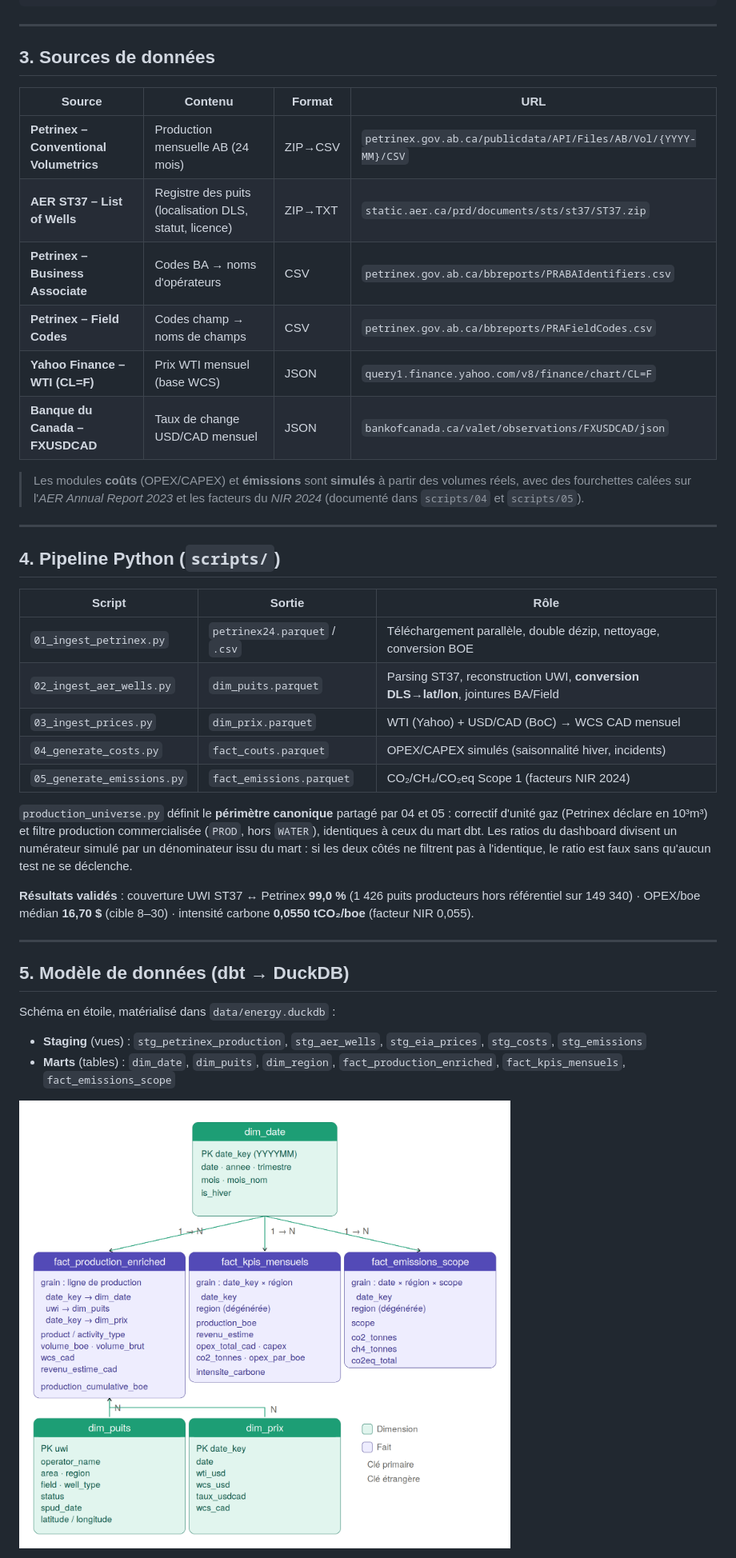
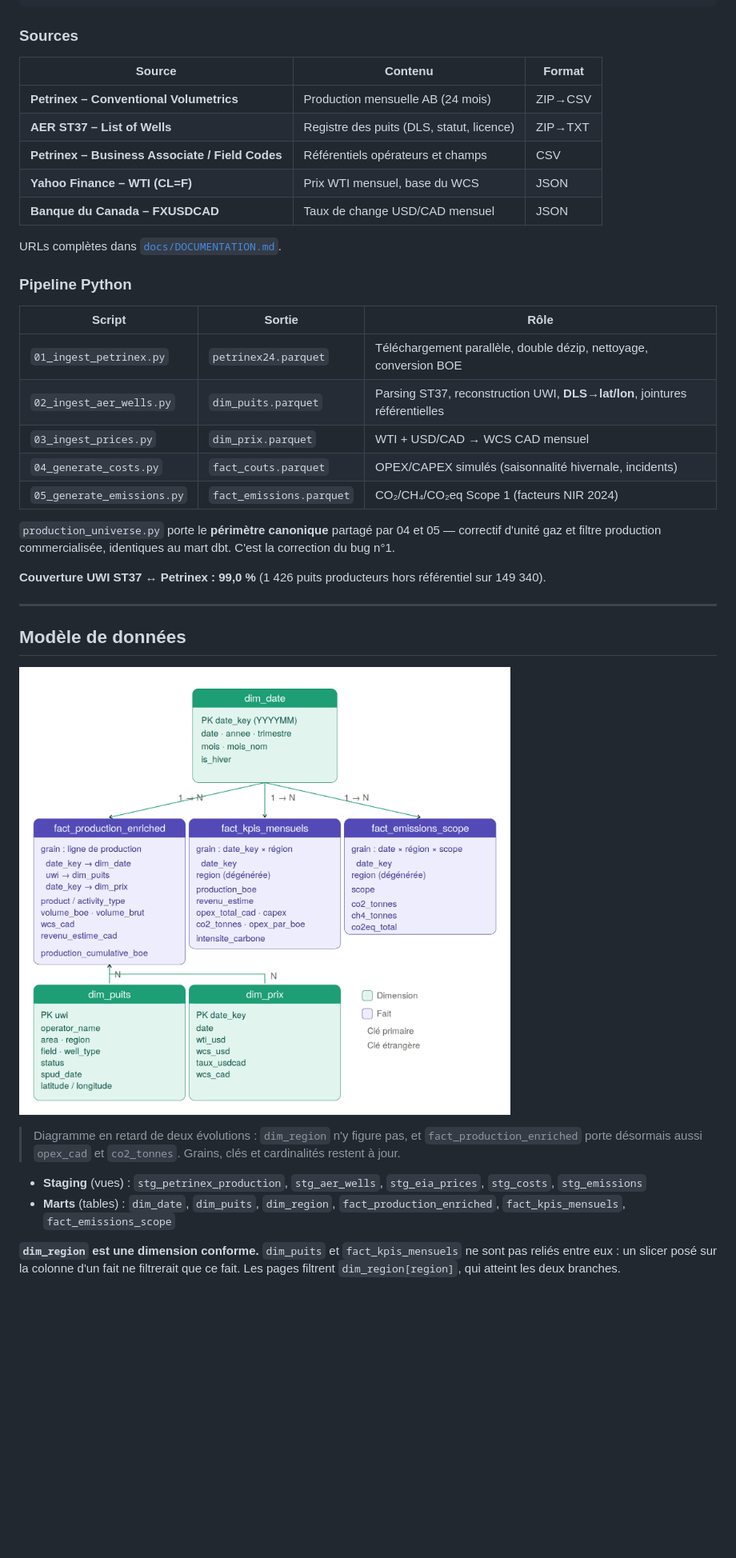
Before and after one commit to Nelson-Lefebvre/alberta-energy-bi, a Markdown page: README.md, the part around one of its changes. Shown at 80% size. GitHub-like rendering; blank space fills up the shorter version.

````diff
--- a/README.md
+++ b/README.md
@@ -79,55 +167,51 @@ exploité dans Power BI.
  └──────────────────────────────────────────────────────────────┘
 ```
 
----
+### Sources
 
-## 3. Sources de données
+| Source | Contenu | Format |
+|---|---|---|
+| **Petrinex – Conventional Volumetrics** | Production mensuelle AB (24 mois) | ZIP→CSV |
+| **AER ST37 – List of Wells** | Registre des puits (DLS, statut, licence) | ZIP→TXT |
+| **Petrinex – Business Associate / Field Codes** | Référentiels opérateurs et champs | CSV |
+| **Yahoo Finance – WTI (CL=F)** | Prix WTI mensuel, base du WCS | JSON |
+| **Banque du Canada – FXUSDCAD** | Taux de change USD/CAD mensuel | JSON |
 
-| Source | Contenu | Format | URL |
-|---|---|---|---|
-| **Petrinex – Conventional Volumetrics** | Production mensuelle AB (24 mois) | ZIP→CSV | `petrinex.gov.ab.ca/publicdata/API/Files/AB/Vol/{YYYY-MM}/CSV` |
-| **AER ST37 – List of Wells** | Registre des puits (localisation DLS, statut, licence) | ZIP→TXT | `static.aer.ca/prd/documents/sts/st37/ST37.zip` |
-| **Petrinex – Business Associate** | Codes BA → noms d'opérateurs | CSV | `petrinex.gov.ab.ca/bbreports/PRABAIdentifiers.csv` |
-| **Petrinex – Field Codes** | Codes champ → noms de champs | CSV | `petrinex.gov.ab.ca/bbreports/PRAFieldCodes.csv` |
-| **Yahoo Finance – WTI (CL=F)** | Prix WTI mensuel (base WCS) | JSON | `query1.finance.yahoo.com/v8/finance/chart/CL=F` |
-| **Banque du Canada – FXUSDCAD** | Taux de change USD/CAD mensuel | JSON | `bankofcanada.ca/valet/observations/FXUSDCAD/json` |
+URLs complètes dans [`docs/DOCUMENTATION.md`](docs/DOCUMENTATION.md).
 
-> Les modules **coûts** (OPEX/CAPEX) et **émissions** sont **simulés** à partir des
-> volumes réels, avec des fourchettes calées sur l'*AER Annual Report 2023* et les
-> facteurs du *NIR 2024* (documenté dans `scripts/04` et `scripts/05`).
+### Pipeline Python
+
+| Script | Sortie | Rôle |
+|---|---|---|
+| `01_ingest_petrinex.py` | `petrinex24.parquet` | Téléchargement parallèle, double dézip, nettoyage, conversion BOE |
+| `02_ingest_aer_wells.py` | `dim_puits.parquet` | Parsing ST37, reconstruction UWI, **DLS→lat/lon**, jointures référentielles |
+| `03_ingest_prices.py` | `dim_prix.parquet` | WTI + USD/CAD → WCS CAD mensuel |
+| `04_generate_costs.py` | `fact_couts.parquet` | OPEX/CAPEX simulés (saisonnalité hivernale, incidents) |
+| `05_generate_emissions.py` | `fact_emissions.parquet` | CO₂/CH₄/CO₂eq Scope 1 (facteurs NIR 2024) |
+
+`production_universe.py` porte le **périmètre canonique** partagé par 04 et 05 —
+correctif d'unité gaz et filtre production commercialisée, identiques au mart dbt.
+C'est la correction du bug n°1.
+
+**Couverture UWI ST37 ↔ Petrinex : 99,0 %** (1 426 puits producteurs hors référentiel
+sur 149 340).
 
 ---
 
-## 4. Pipeline Python (`scripts/`)
+## Modèle de données
 
-| Script | Sortie | Rôle |
-|---|---|---|
-| `01_ingest_petrinex.py` | `petrinex24.parquet` / `.csv` | Téléchargement parallèle, double dézip, nettoyage, conversion BOE |
-| `02_ingest_aer_wells.py` | `dim_puits.parquet` | Parsing ST37, reconstruction UWI, **conversion DLS→lat/lon**, jointures BA/Field |
-| `03_ingest_prices.py` | `dim_prix.parquet` | WTI (Yahoo) + USD/CAD (BoC) → WCS CAD mensuel |
-| `04_generate_costs.py` | `fact_couts.parquet` | OPEX/CAPEX simulés (saisonnalité hiver, incidents) |
-| `05_generate_emissions.py` | `fact_emissions.parquet` | CO₂/CH₄/CO₂eq Scope 1 (facteurs NIR 2024) |
+![Schéma en étoile](docs/diagramme_bdd.png)
 
-`production_universe.py` définit le **périmètre canonique** partagé par 04 et 05 :
-correctif d'unité gaz (Petrinex déclare en 10³m³) et filtre production commercialisée
-(`PROD`, hors `WATER`), identiques à ceux du mart dbt. Les ratios du dashboard divisent
-un numérateur simulé par un dénominateur issu du mart : si les deux côtés ne filtrent
-pas à l'identique, le ratio est faux sans qu'aucun test ne se déclenche.
-
-**Résultats validés** : couverture UWI ST37 ↔ Petrinex **99,0 %** (1 426 puits
-producteurs hors référentiel sur 149 340) · OPEX/boe médian **16,70 $** (cible 8–30)
-· intensité carbone **0,0550 tCO₂/boe** (facteur NIR 0,055).
-
----
-
-## 5. Modèle de données (dbt → DuckDB)
-
-Schéma en étoile, matérialisé dans `data/energy.duckdb` :
+> Diagramme en retard de deux évolutions : `dim_region` n'y figure pas, et
+> `fact_production_enriched` porte désormais aussi `opex_cad` et `co2_tonnes`. Grains,
+> clés et cardinalités restent à jour.
 
 - **Staging** (vues) : `stg_petrinex_production`, `stg_aer_wells`, `stg_eia_prices`,
   `stg_costs`, `stg_emissions`
 - **Marts** (tables) : `dim_date`, `dim_puits`, `dim_region`,
   `fact_production_enriched`, `fact_kpis_mensuels`, `fact_emissions_scope`
 
-![Schéma en étoile — dimensions, faits et cardinalités](docs/diagramme_bdd.png)
+**`dim_region` est une dimension conforme.** `dim_puits` et `fact_kpis_mensuels` ne sont
+pas reliés entre eux : un slicer posé sur la colonne d'un fait ne filtrerait que ce fait.
+Les pages filtrent `dim_region[region]`, qui atteint les deux branches.
 
````
Also changed, not shown: other parts of README.md (+179 -189 lines).
